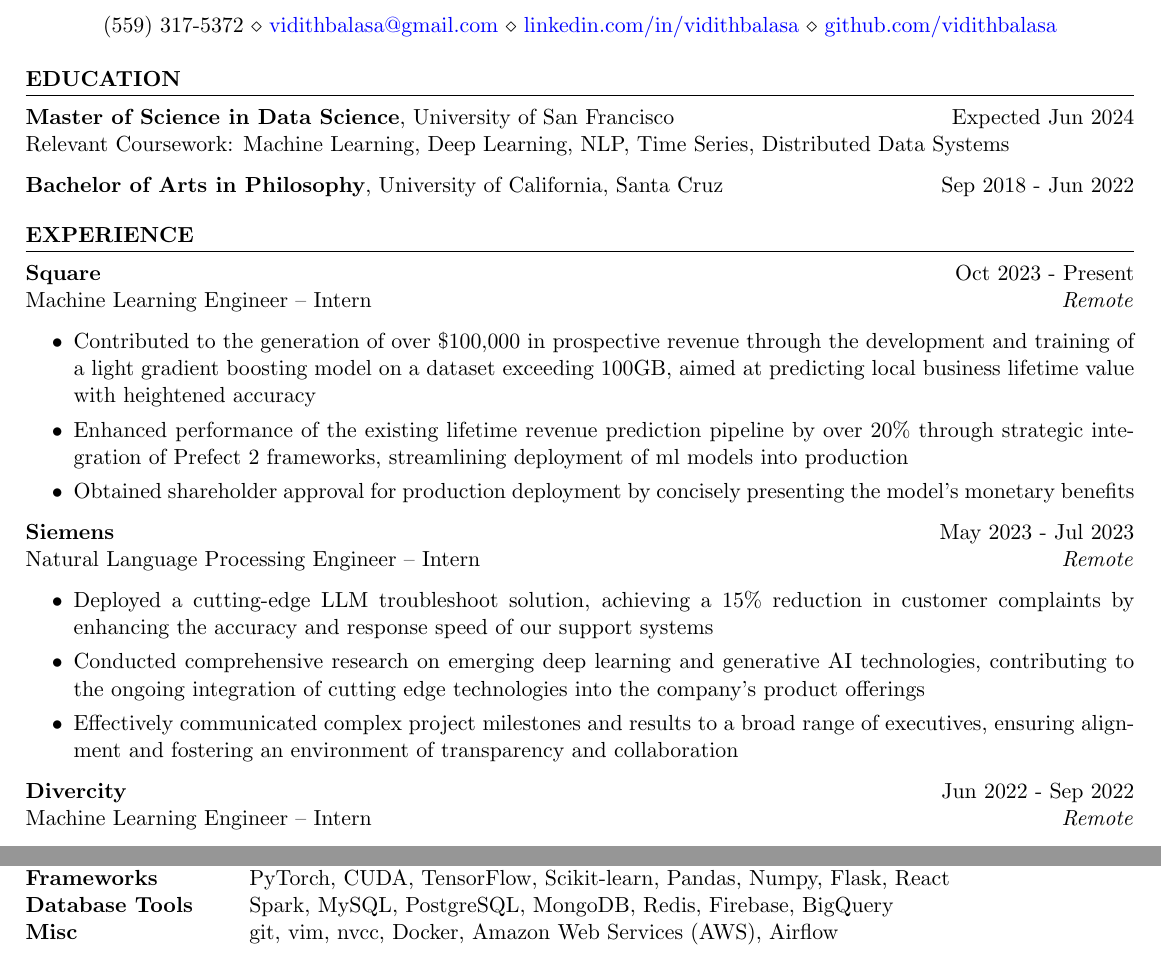
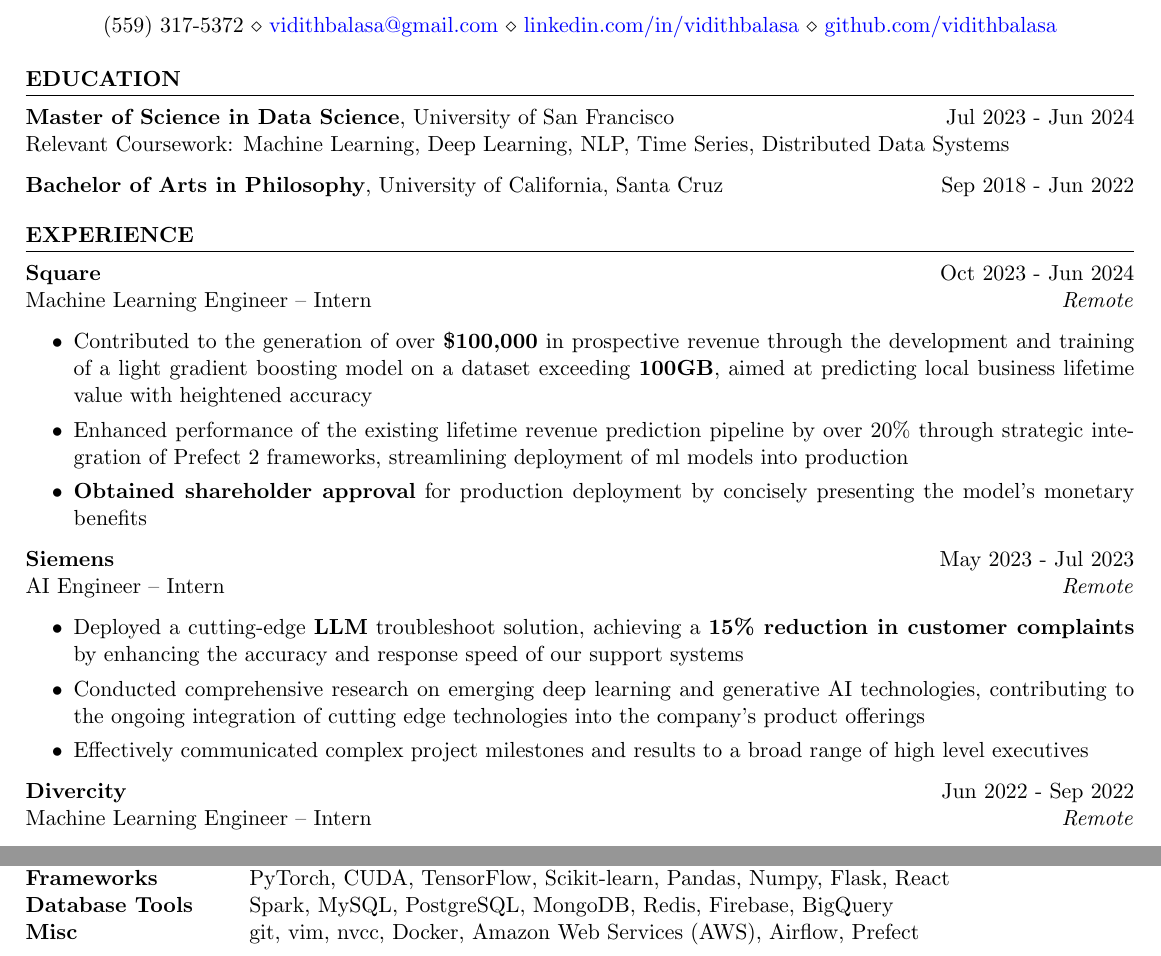
Before and after one commit to vidithbalasa/Resume-Gen-Prod-v1.0, a LaTeX CV (resume.tex): two parts of the page, joined at a grey line, cut so that both start at the same text. Compiled offline with pdfLaTeX.

Commit message:
Added bold text and fixed dates

```diff
--- a/resume.tex
+++ b/resume.tex
@@ -22,7 +22,7 @@
 %	EDUCATION
 %----------------------------------------------------------------------------------------
 \begin{rSection}{Education}
-    {\bf Master of Science in Data Science}, University of San Francisco \hfill {Expected Jun 2024}
+    {\bf Master of Science in Data Science}, University of San Francisco \hfill {Jul 2023 - Jun 2024}
     \\Relevant Coursework: Machine Learning, Deep Learning,
     NLP, Time Series, Distributed Data Systems
 
@@ -34,22 +34,22 @@
 %----------------------------------------------------------------------------------------
 \begin{rSection}{EXPERIENCE}
 
-    \textbf{Square} \hfill Oct 2023 - Present\\
+    \textbf{Square} \hfill Oct 2023 - Jun 2024\\
     Machine Learning Engineer -- Intern \hfill \textit{Remote}
      \begin{itemize}
         \itemsep -3pt {}
-        \item Contributed to the generation of over \$100,000 in prospective revenue through the development and training of a light gradient boosting model on a dataset exceeding 100GB, aimed at predicting local business lifetime value with heightened accuracy
+        \item Contributed to the generation of over \textbf{\$100,000} in prospective revenue through the development and training of a light gradient boosting model on a dataset exceeding \textbf{100GB}, aimed at predicting local business lifetime value with heightened accuracy
         \item Enhanced performance of the existing lifetime revenue prediction pipeline by over 20\% through strategic integration of Prefect 2 frameworks, streamlining deployment of ml models into production
-        \item Obtained shareholder approval for production deployment by concisely presenting the model's monetary benefits
+        \item \textbf{Obtained shareholder approval} for production deployment by concisely presenting the model's monetary benefits
      \end{itemize}
 
     \textbf{Siemens} \hfill May 2023 - Jul 2023\\
-    Natural Language Processing Engineer -- Intern \hfill \textit{Remote}
+    AI Engineer -- Intern \hfill \textit{Remote}
      \begin{itemize}
         \itemsep -3pt {}
-        \item Deployed a cutting-edge LLM troubleshoot solution, achieving a 15\% reduction in customer complaints by enhancing the accuracy and response speed of our support systems
+        \item Deployed a cutting-edge \textbf{LLM} troubleshoot solution, achieving a \textbf{15\% reduction in customer complaints} by enhancing the accuracy and response speed of our support systems
         \item Conducted comprehensive research on emerging deep learning and generative AI technologies, contributing to the ongoing integration of cutting edge technologies into the company's product offerings
-        \item Effectively communicated complex project milestones and results to a broad range of executives, ensuring alignment and fostering an environment of transparency and collaboration
+        \item Effectively communicated complex project milestones and results to a broad range of high level executives
      \end{itemize}
 
     \textbf{Divercity} \hfill Jun 2022 - Sep 2022\\
@@ -83,7 +83,7 @@
 Languages & Python, C, C++, SQL, Javascript/Typescript, HTML, CSS\\
 Frameworks & PyTorch, CUDA, TensorFlow, Scikit-learn, Pandas, Numpy, Flask, React\\
 Database Tools & Spark, MySQL, PostgreSQL, MongoDB, Redis, Firebase, BigQuery\\
-Misc & git, vim, nvcc, Docker, Amazon Web Services (AWS), Airflow\\
+Misc & git, vim, nvcc, Docker, Amazon Web Services (AWS), Airflow, Prefect\\
 \end{tabular}\\
 \end{rSection}
 
```
Also changed, not shown: VidithBalasa_resume.pdf, resume.tex (2 more changed lines).
